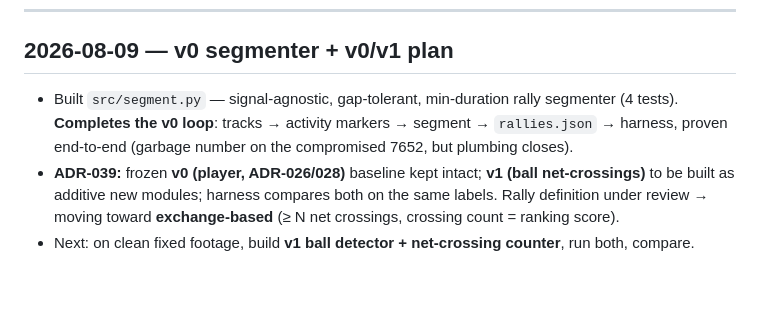
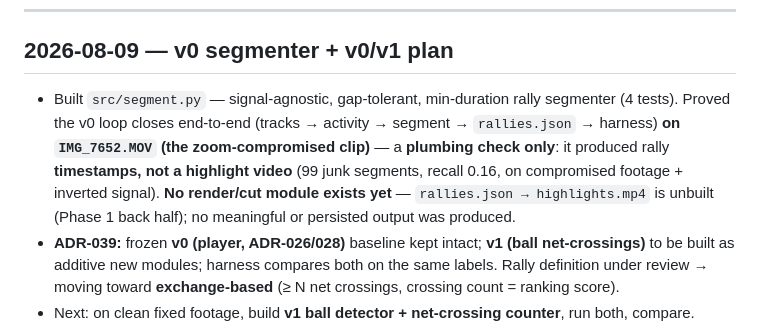
Before and after one commit to tonychu805/pic-vision, a Markdown page: PROGRESS.md, the part around the change. GitHub-like rendering; blank space fills up the shorter version.

Commit message:
docs: clarify v0 demo — IMG_7652 (compromised), timestamps only, no render/highlight
Co-Authored-By: Claude Opus 4.8 <noreply@anthropic.com>

```diff
--- a/PROGRESS.md
+++ b/PROGRESS.md
@@ -25,7 +25,7 @@ Then the **priority build — the pivot**: a **ball-net-crossing rally counter**
 
 ## 2026-08-09 — v0 segmenter + v0/v1 plan
 
-- Built `src/segment.py` — signal-agnostic, gap-tolerant, min-duration rally segmenter (4 tests). **Completes the v0 loop**: tracks → activity markers → segment → `rallies.json` → harness, proven end-to-end (garbage number on the compromised 7652, but plumbing closes).
+- Built `src/segment.py` — signal-agnostic, gap-tolerant, min-duration rally segmenter (4 tests). Proved the v0 loop closes end-to-end (tracks → activity → segment → `rallies.json` → harness) **on `IMG_7652.MOV` (the zoom-compromised clip)** — a **plumbing check only**: it produced rally **timestamps, not a highlight video** (99 junk segments, recall 0.16, on compromised footage + inverted signal). **No render/cut module exists yet** — `rallies.json → highlights.mp4` is unbuilt (Phase 1 back half); no meaningful or persisted output was produced.
 - **ADR-039:** frozen **v0 (player, ADR-026/028)** baseline kept intact; **v1 (ball net-crossings)** to be built as additive new modules; harness compares both on the same labels. Rally definition under review → moving toward **exchange-based** (≥ N net crossings, crossing count = ranking score).
 - Next: on clean fixed footage, build **v1 ball detector + net-crossing counter**, run both, compare.
 
```
